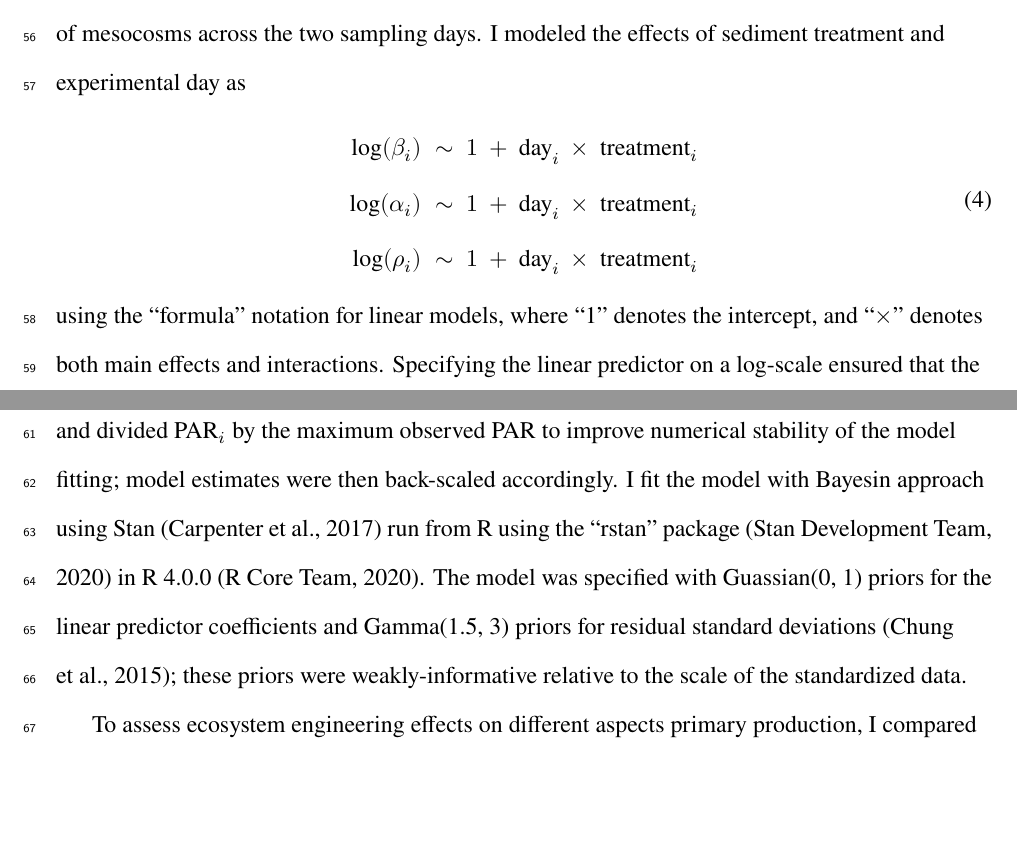
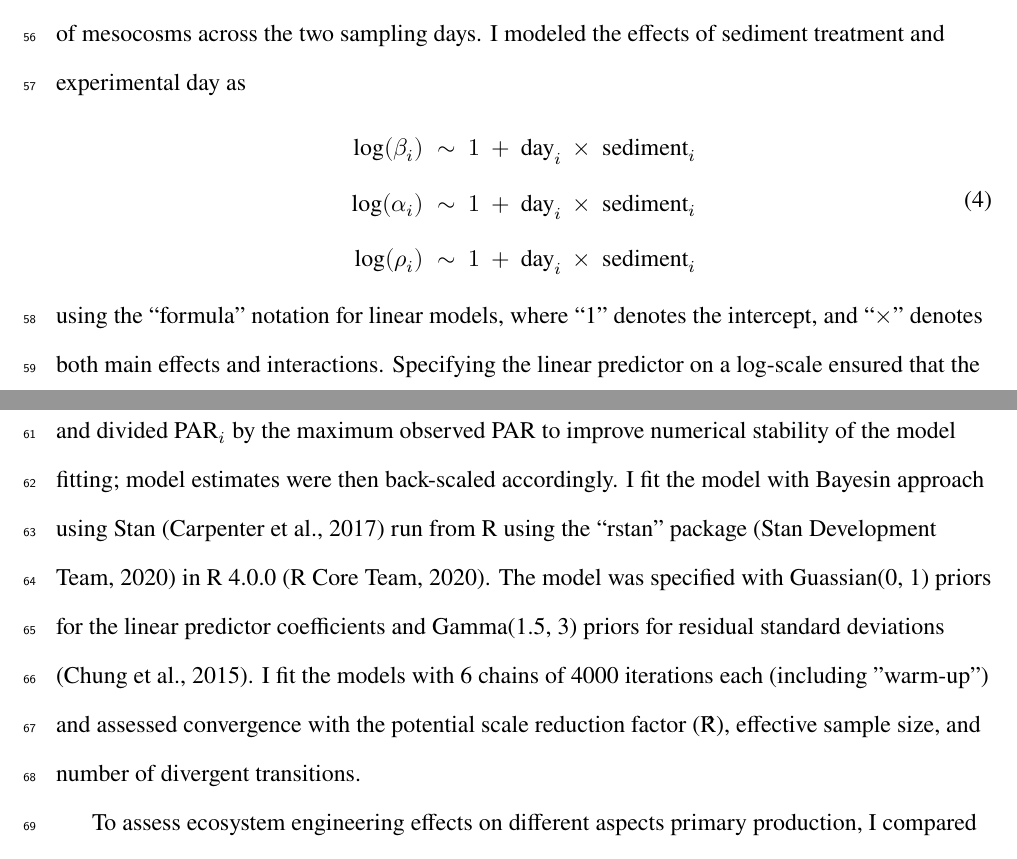
Before and after one commit to jsphillips2/midge_pi, a LaTeX document (manuscript/midge_pi_ms.tex, which reads manuscript/03-methods.tex): two parts of pages 4 and 5 of 10, joined at a grey line, cut so that both start at the same text, the shorter picture padded with empty space. Compiled offline with XeLaTeX.

Commit message:
Additional model fitting details

```diff
--- a/manuscript/03-methods.tex
+++ b/manuscript/03-methods.tex
@@ -22,9 +22,9 @@ I modeled the effects of sediment treatment and experimental day as
 %
 \begin{equation} \label{eq:lm}
 \begin{split}
-\text{log}(\beta_i) &\sim 1 + \text{day}_i \times \text{treatment}_i \\
-\text{log}(\alpha_i) &\sim 1 + \text{day}_i \times \text{treatment}_i \\
-\text{log}(\rho_i) &\sim 1 + \text{day}_i \times \text{treatment}_i
+\text{log}(\beta_i) &\sim 1 + \text{day}_i \times \text{sediment}_i \\
+\text{log}(\alpha_i) &\sim 1 + \text{day}_i \times \text{sediment}_i \\
+\text{log}(\rho_i) &\sim 1 + \text{day}_i \times \text{sediment}_i
 \end{split}
 \end{equation}
 %
@@ -40,8 +40,10 @@ model estimates were then back-scaled accordingly.
 I fit the model with Bayesin approach using Stan \citep{carpenter2017}
 run from R using the ``rstan'' package \citep{stan2018} in R 4.0.0 \citep{r}.
 The model was specified with Guassian(0, 1) priors for the linear predictor coefficients
-and Gamma(1.5, 3) priors for residual standard deviations \citep{chung2015};
-these priors were weakly-informative relative to the scale of the standardized data.
+and Gamma(1.5, 3) priors for residual standard deviations \citep{chung2015}.
+I fit the models with 6 chains of 4000 iterations each (including "warm-up")
+and assessed convergence with the potential scale reduction factor (\^{R}),
+effective sample size, and number of divergent transitions.
 
 To assess ecosystem engineering effects on different aspects primary production,
 I compared the full model to reduced versions
```
